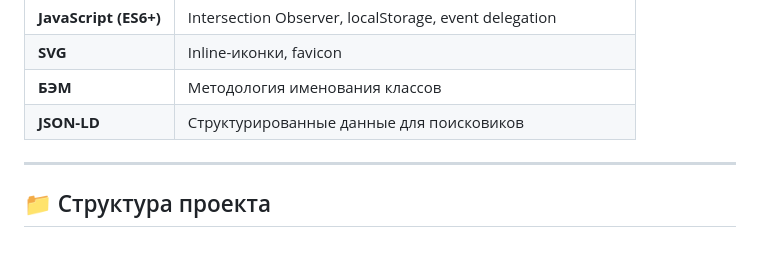
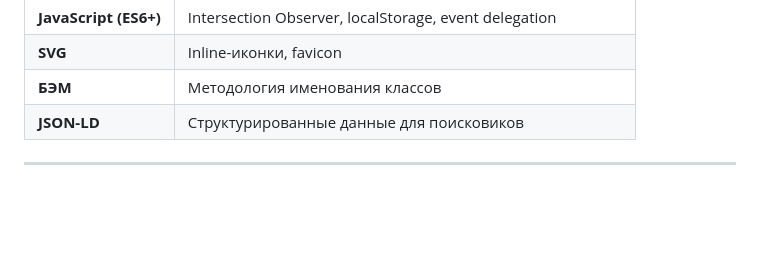
Before and after one commit to IgorK62/znanieplus-demo, a Markdown page: README.md, the part around the change. Drawn GitHub-style; blank space fills up the shorter version.

```diff
--- a/README.md
+++ b/README.md
@@ -112,5 +112,3 @@
 | **JSON-LD** | Структурированные данные для поисковиков |
 
 ---
-
-## 📁 Структура проекта
```
